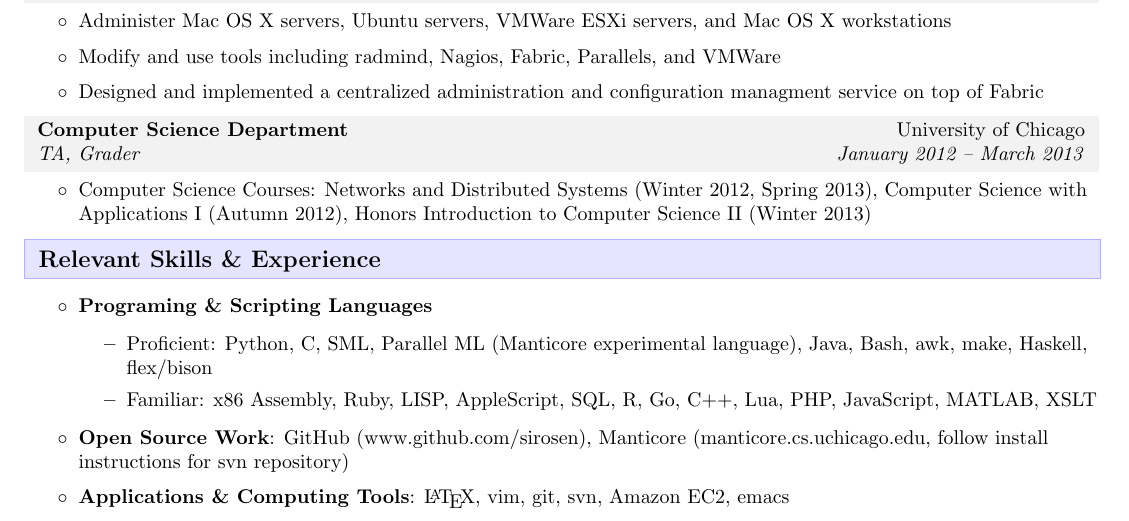
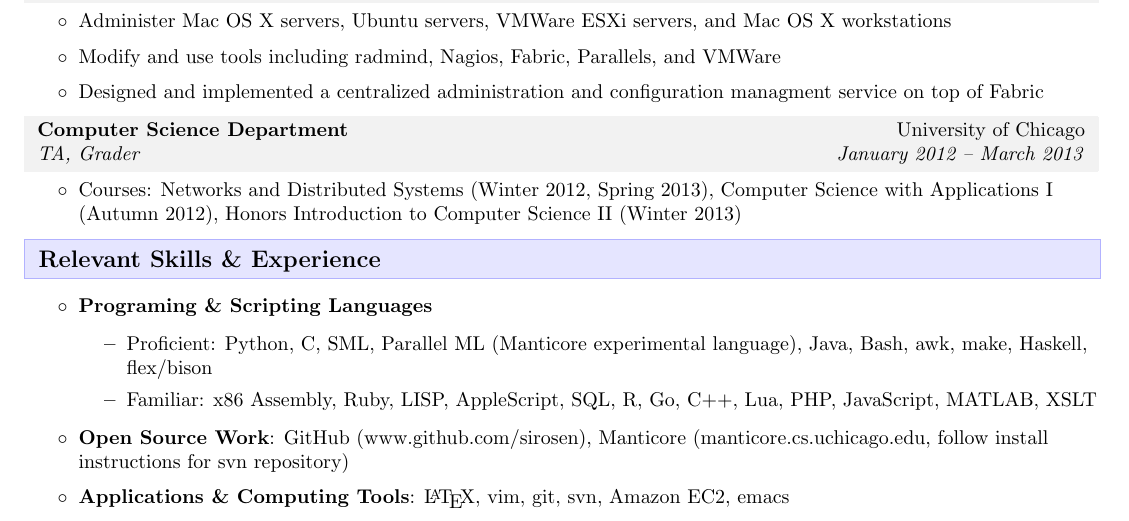
Before and after one commit to sirosen/OpenResume, a LaTeX CV (resume.tex): part of the page, cut so that both start at the same text. Compiled offline with pdfLaTeX.

Commit message:
Minor edit: no need to specify course department since the department is the listed employer.

```diff
--- a/resume.tex
+++ b/resume.tex
@@ -116,7 +116,7 @@
 
     \ressub{Computer Science Department}{University of Chicago}{TA, Grader}{January 2012 -- March 2013}
     \begin{packed_itemize}
-    \item Computer Science Courses: Networks and Distributed Systems (Winter 2012, Spring 2013), Computer Science with Applications I (Autumn 2012), Honors Introduction to Computer Science II (Winter 2013)
+    \item Courses: Networks and Distributed Systems (Winter 2012, Spring 2013), Computer Science with Applications I (Autumn 2012), Honors Introduction to Computer Science II (Winter 2013)
     \end{packed_itemize}
 
 
```
